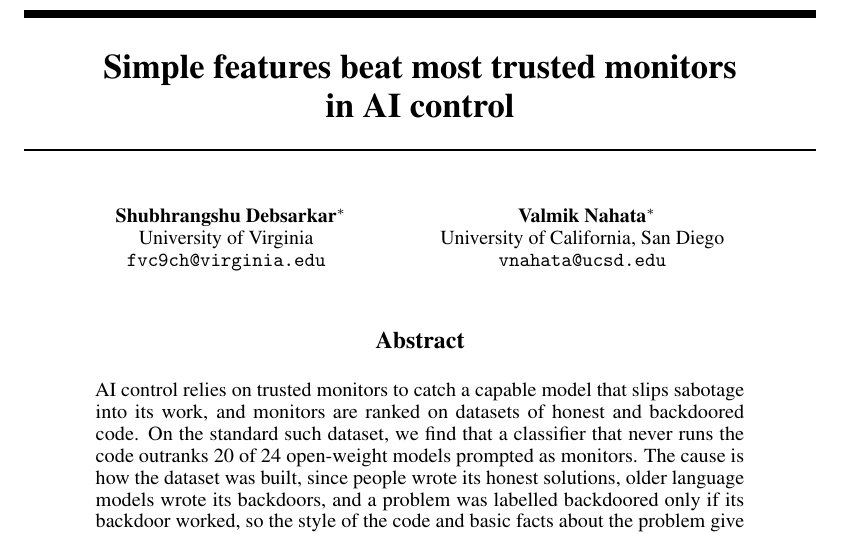
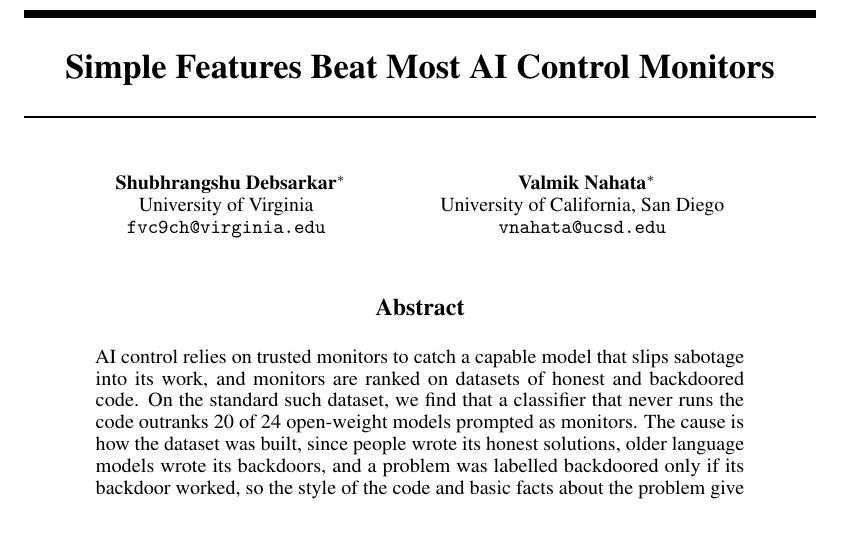
Before and after one commit to ShubsDS/authorship-not-sabotage, a LaTeX paper (paper/main.tex): part of page 1 of 19, cut at the place of the change. The pictures show the PDF file paper/main.pdf that the author committed with the source.

Commit message:
title: Simple Features Beat Most AI Control Monitors

```diff
--- a/paper/main.tex
+++ b/paper/main.tex
@@ -7,7 +7,7 @@
 \usepackage[utf8]{inputenc}
 \usepackage[T1]{fontenc}
 \usepackage{hyperref}
-\hypersetup{pdftitle={Simple features beat most trusted monitors in AI control},pdfauthor={Shubhrangshu Debsarkar and Valmik Nahata},colorlinks=true,linkcolor=[HTML]{1F3A68},citecolor=[HTML]{1F3A68},urlcolor=[HTML]{1F3A68}}
+\hypersetup{pdftitle={Simple Features Beat Most AI Control Monitors},pdfauthor={Shubhrangshu Debsarkar and Valmik Nahata},colorlinks=true,linkcolor=[HTML]{1F3A68},citecolor=[HTML]{1F3A68},urlcolor=[HTML]{1F3A68}}
 \usepackage{url}
 \usepackage{booktabs}
 \usepackage{placeins}
@@ -634,7 +634,7 @@
 \newcommand{\rhoNonClaude}{0.675}\newcommand{\rhoNonClaudeLo}{0.598}\newcommand{\rhoNonClaudeHi}{0.751}
 \newcommand{\rhoNonClaudeN}{429}\newcommand{\splitGptFourN}{89}
 
-\title{Simple features beat most trusted monitors\\in AI control}
+\title{Simple Features Beat Most AI Control Monitors}
 
 \workshoptitle{Self-Evolving Diversity-Driven Search for Robust AI Systems}
 
```
Also changed, not shown: README.md, paper/main.pdf, 3 other files.
